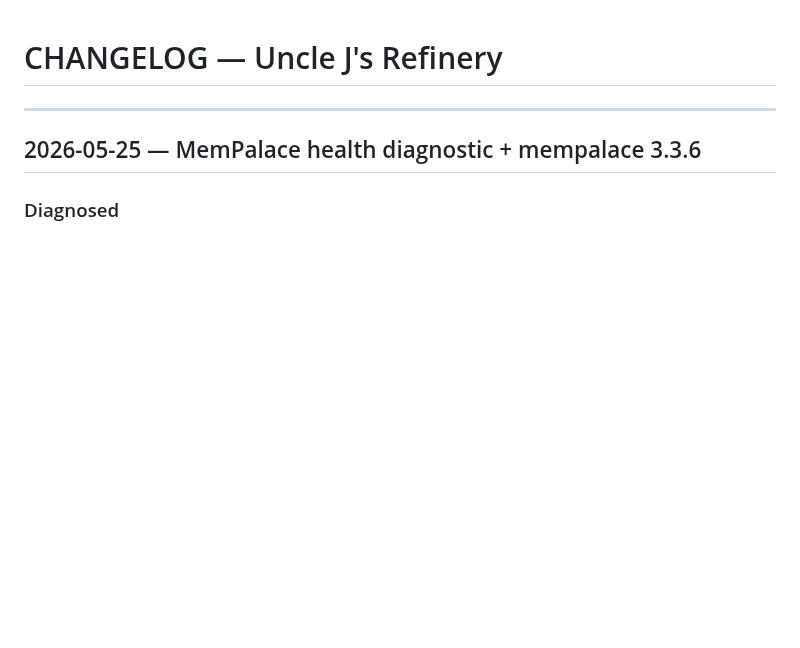
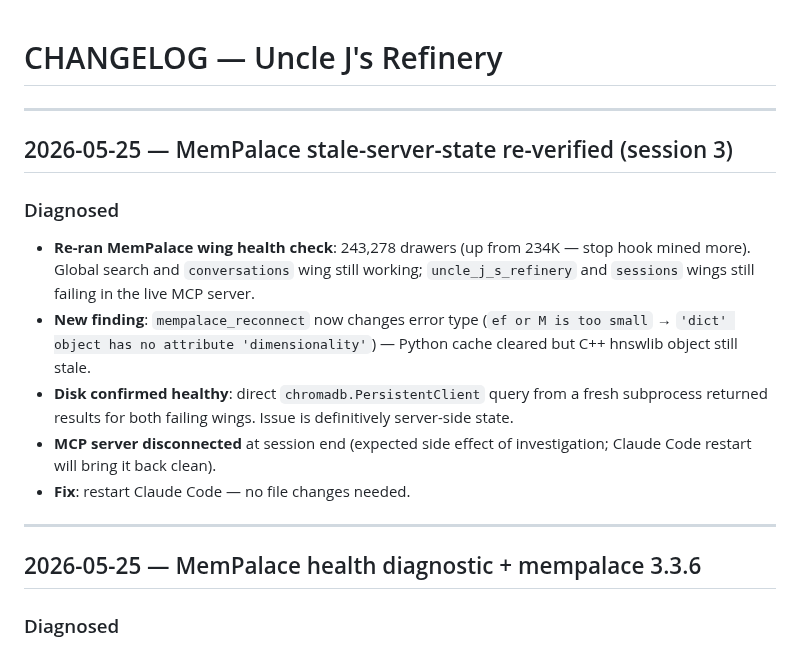
Before and after one commit to williamblair333/Uncle-J-s-Refinery, a Markdown page: CHANGELOG.md, the part around the change. GitHub-like rendering; blank space fills up the shorter version.

```diff
--- a/CHANGELOG.md
+++ b/CHANGELOG.md
@@ -1,4 +1,15 @@
 # CHANGELOG — Uncle J's Refinery
+
+---
+
+## 2026-05-25 — MemPalace stale-server-state re-verified (session 3)
+
+### Diagnosed
+- **Re-ran MemPalace wing health check**: 243,278 drawers (up from 234K — stop hook mined more). Global search and `conversations` wing still working; `uncle_j_s_refinery` and `sessions` wings still failing in the live MCP server.
+- **New finding**: `mempalace_reconnect` now changes error type (`ef or M is too small` → `'dict' object has no attribute 'dimensionality'`) — Python cache cleared but C++ hnswlib object still stale.
+- **Disk confirmed healthy**: direct `chromadb.PersistentClient` query from a fresh subprocess returned results for both failing wings. Issue is definitively server-side state.
+- **MCP server disconnected** at session end (expected side effect of investigation; Claude Code restart will bring it back clean).
+- **Fix**: restart Claude Code — no file changes needed.
 
 ---
 
```
Also changed, not shown: HANDOFF.md (+15 -8 lines).
